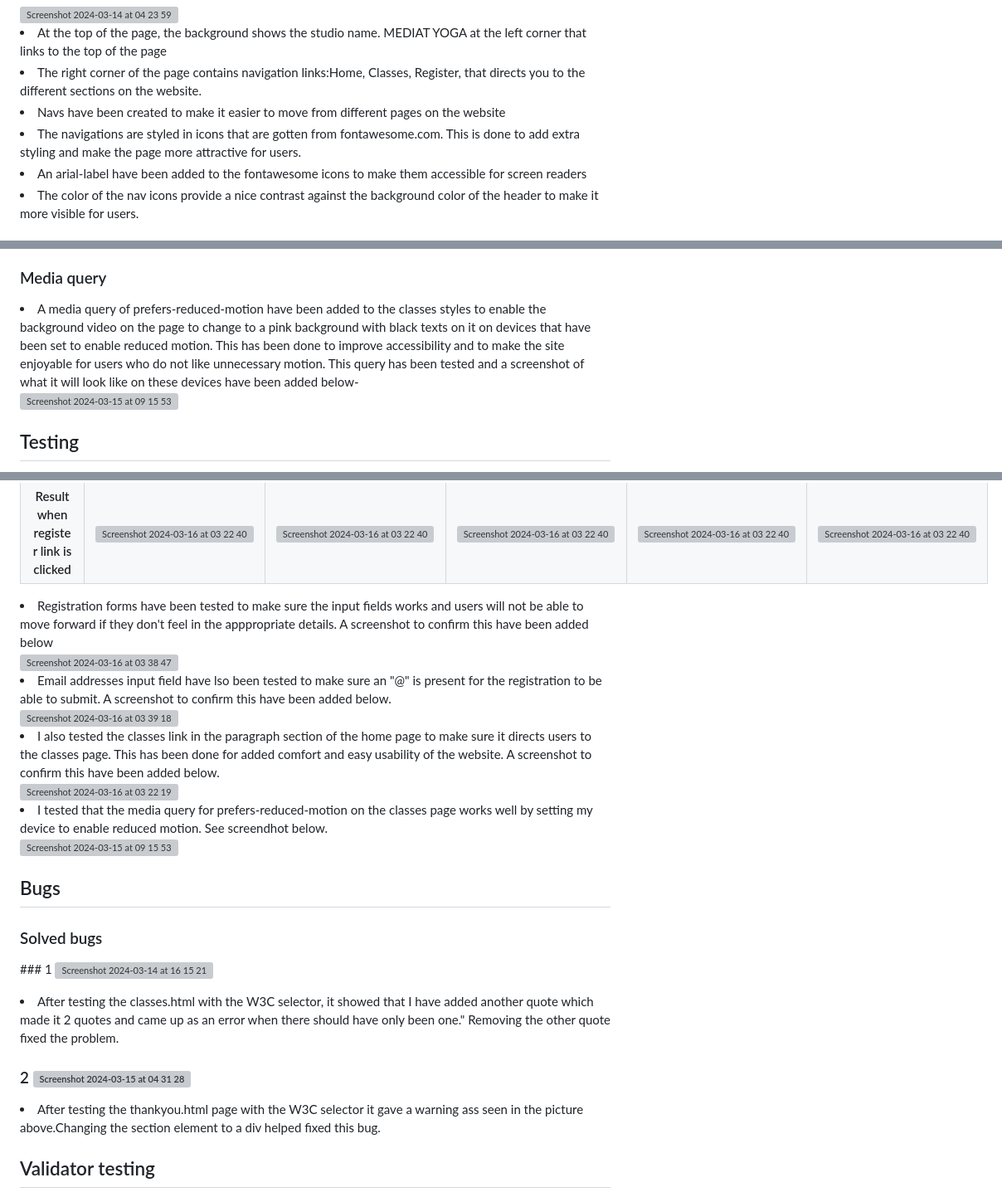
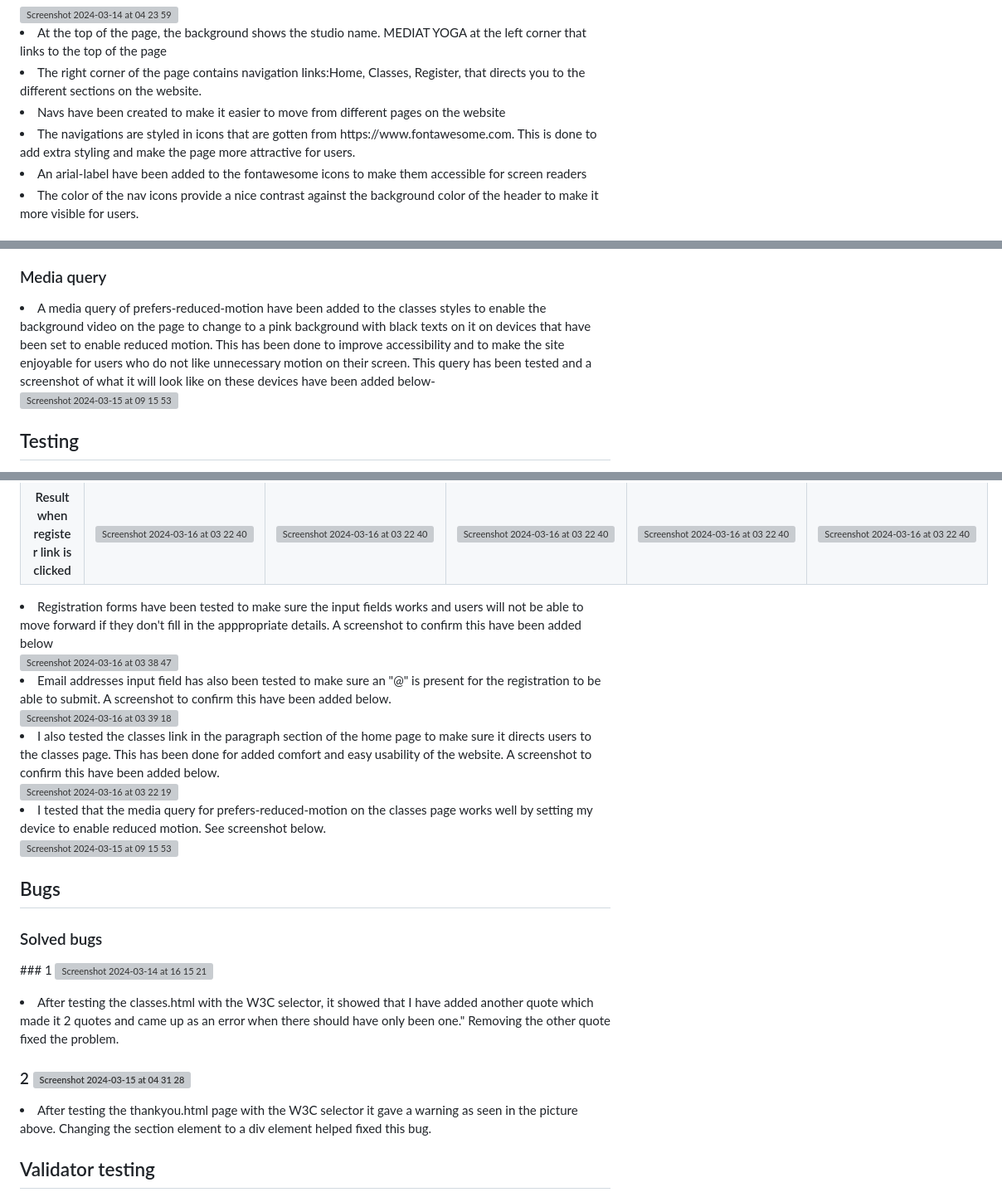
Before and after one commit to Oluwapelumi99/Yoga-Club, a Markdown page: README.md, 3 parts joined by grey strips. Shown at 83% size. Drawn GitHub-style; grey boxes are pictures that could not be loaded.

```diff
--- a/README.md
+++ b/README.md
@@ -73,7 +73,7 @@ Users that visit the site will be able to know the classes we run and the times
  <li>At the top of the page, the background shows the studio name. MEDIAT YOGA at the left corner that links to the top of the page</li>
   <li>The right corner of the page contains navigation links:Home, Classes, Register, that directs you to the different sections on the website.</li>
   <li>Navs have been created to make it easier to move from different pages on the website</li>
-  <li>The navigations are styled in icons that are gotten from fontawesome.com. This is done to add extra styling and make the page more attractive for users.</li>
+  <li>The navigations are styled in icons that are gotten from https://www.fontawesome.com. This is done to add extra styling and make the page more attractive for users.</li>
   <li>An arial-label have been added to the fontawesome icons to make them accessible for screen readers</li>
   <li>The color of the nav icons provide a nice contrast against the background color of the header to make it more visible for users.</li>
 
@@ -125,7 +125,7 @@ Users that visit the site will be able to know the classes we run and the times
 <li>Made footer fixed at the bottom of the screen so it does not move while scrolling upwards through the page.</li>
 
 ### Media query
-<li>A media query of prefers-reduced-motion have been added to the classes styles to enable the background video on the page to change to a pink background with black texts on it on devices that have been set to enable reduced motion. This has been done to improve accessibility and to make the site enjoyable for users who do not like unnecessary motion. This query has been tested and a screenshot of what it will look like on these devices have been added below- </li>
+<li>A media query of prefers-reduced-motion have been added to the classes styles to enable the background video on the page to change to a pink background with black texts on it on devices that have been set to enable reduced motion. This has been done to improve accessibility and to make the site enjoyable for users who do not like unnecessary motion on their screen. This query has been tested and a screenshot of what it will look like on these devices have been added below- </li>
 <img width="1710" alt="Screenshot 2024-03-15 at 09 15 53" src="https://github.com/Oluwapelumi99/Yoga-Club/assets/156908824/08654925-82eb-4c21-8dee-4e0c1ab8dfe6">
 
 
@@ -198,14 +198,14 @@ Users that visit the site will be able to know the classes we run and the times
 <td><img width="1710" alt="Screenshot 2024-03-16 at 03 22 40" src="https://github.com/Oluwapelumi99/Yoga-Club/assets/156908824/14c394e4-87f1-4866-941a-5e32e8900eb0"></td>
 </tr>
 </table>
-<li>Registration forms have been tested to make sure the input fields works and users will not be able to move forward if they don't feel in the apppropriate details. A screenshot to confirm this have been added below</li>
+<li>Registration forms have been tested to make sure the input fields works and users will not be able to move forward if they don't fill in the apppropriate details. A screenshot to confirm this have been added below</li>
 <img width="1710" alt="Screenshot 2024-03-16 at 03 38 47" src="https://github.com/Oluwapelumi99/Yoga-Club/assets/156908824/c1df0d12-4666-4d6d-9191-3895c8246fcf">
-<li>Email addresses input field have lso been tested to make sure an "@" is present for the registration to be able to submit. A screenshot to confirm this have been added below.</li>
+<li>Email addresses input field has also been tested to make sure an "@" is present for the registration to be able to submit. A screenshot to confirm this have been added below.</li>
 <img width="1710" alt="Screenshot 2024-03-16 at 03 39 18" src="https://github.com/Oluwapelumi99/Yoga-Club/assets/156908824/977033cc-4310-4dec-98aa-2bf092da2133">
 <li>I also tested the classes link in the paragraph section of the home page to make sure it directs users to the classes page.
 This has been done for added comfort and easy usability of the website. A screenshot to confirm this have been added below.</li>
 <img width="1710" alt="Screenshot 2024-03-16 at 03 22 19" src="https://github.com/Oluwapelumi99/Yoga-Club/assets/156908824/a8f55ee8-250a-4b50-b7ed-7f716f4f33c6">
-<li>I tested that the media query for prefers-reduced-motion on the classes page works well by setting my device to enable reduced motion. See screendhot below.</li>
+<li>I tested that the media query for prefers-reduced-motion on the classes page works well by setting my device to enable reduced motion. See screenshot below.</li>
 <img width="1710" alt="Screenshot 2024-03-15 at 09 15 53" src="https://github.com/Oluwapelumi99/Yoga-Club/assets/156908824/08654925-82eb-4c21-8dee-4e0c1ab8dfe6">
 
 ## Bugs
@@ -217,7 +217,7 @@ This has been done for added comfort and easy usability of the website. A screen
 <li>After testing the classes.html with the W3C selector, it showed that I have added another quote which made it 2 quotes and came up as an error when there should have only been one." Removing the other quote fixed the problem.</li>
 
 ### 2 <img width="1706" alt="Screenshot 2024-03-15 at 04 31 28" src="https://github.com/Oluwapelumi99/Yoga-Club/assets/156908824/52def71f-074e-4b89-a9f9-e185979a68a6">
-<li>After testing the thankyou.html page with the W3C selector it gave a warning ass seen in the picture above.Changing the section element to a div helped fixed this bug.</li>
+<li>After testing the thankyou.html page with the W3C selector it gave a warning as seen in the picture above. Changing the section element to a div element helped fixed this bug.</li>
 
 
 
```
Also changed, not shown: other parts of README.md (+13 -15 lines).
